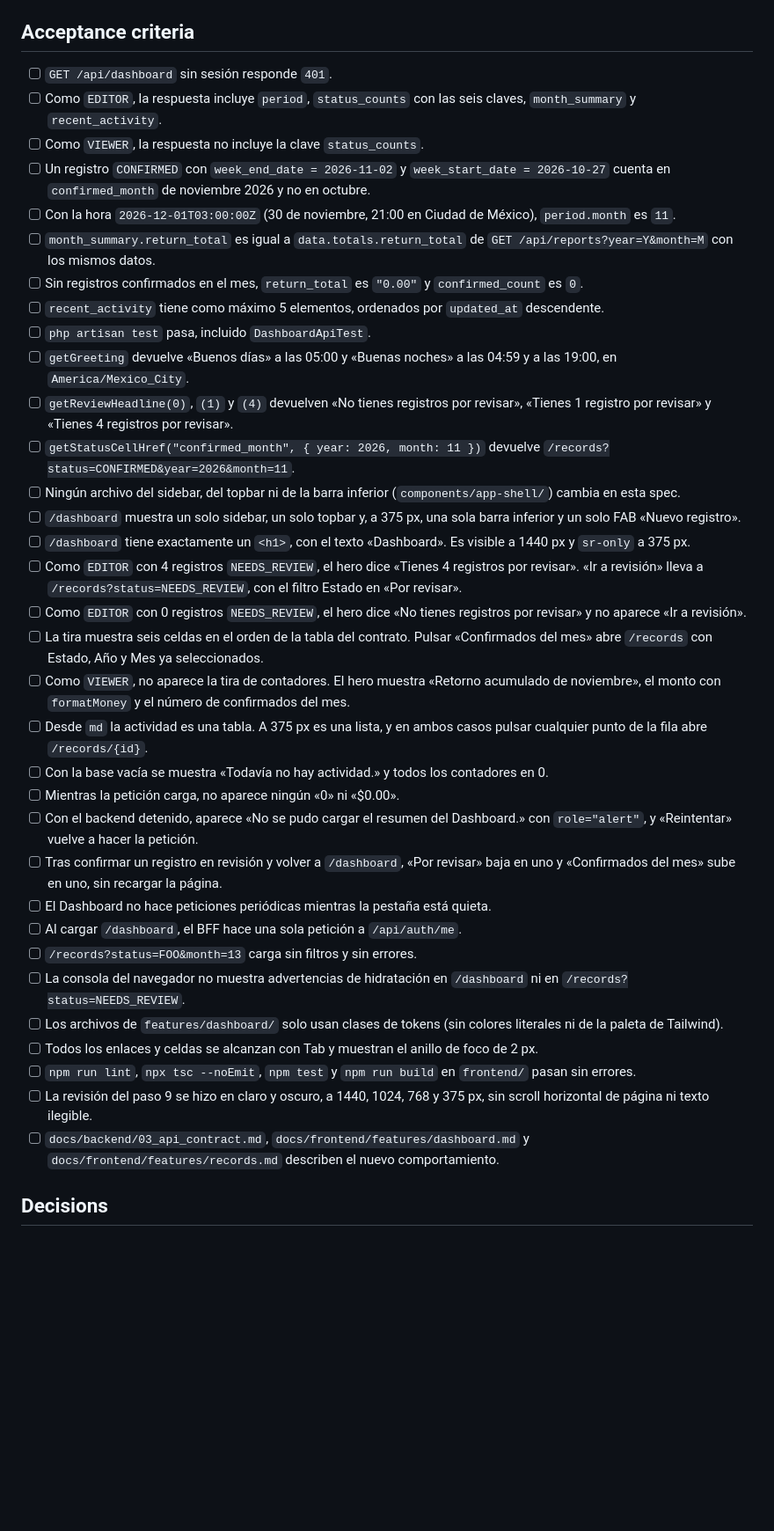
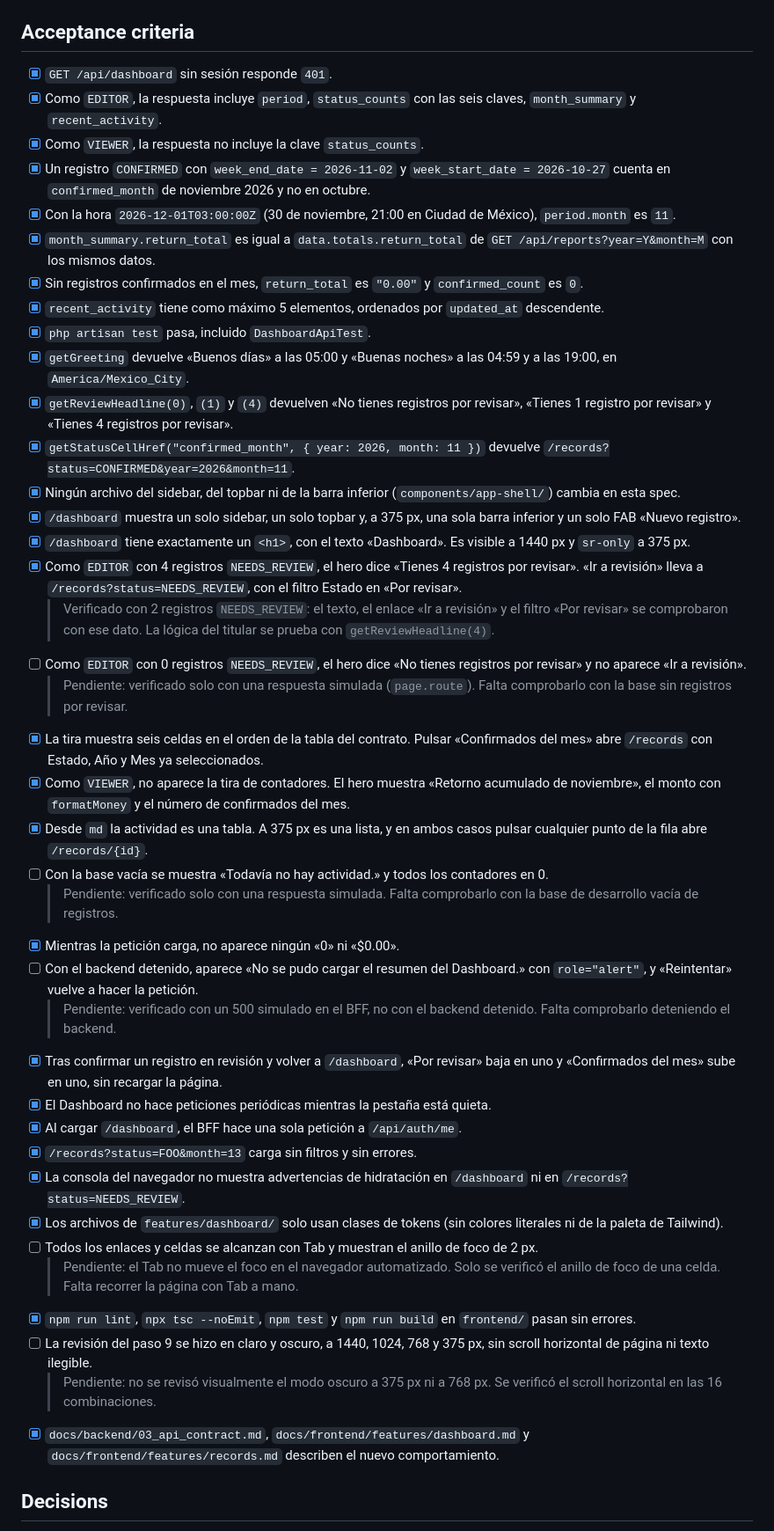
Before and after one commit to JManulSV/tpvs, a Markdown page: specs/18-role-aware-dashboard.md, the part around one of its changes. Shown at 88% size. GitHub-like rendering; blank space fills up the shorter version.

Commit message:
feat: update status to 'Implemented' and mark acceptance criteria as completed for SPEC 18 Dashboard

```diff
--- a/specs/18-role-aware-dashboard.md
+++ b/specs/18-role-aware-dashboard.md
@@ -337,39 +337,45 @@ Los colores literales de la plantilla (`--canvas`, `--surface`, `--ink`, etc.) s
 
 ## Acceptance criteria
 
-- [ ] `GET /api/dashboard` sin sesión responde `401`.
-- [ ] Como `EDITOR`, la respuesta incluye `period`, `status_counts` con las seis claves, `month_summary` y `recent_activity`.
-- [ ] Como `VIEWER`, la respuesta no incluye la clave `status_counts`.
-- [ ] Un registro `CONFIRMED` con `week_end_date = 2026-11-02` y `week_start_date = 2026-10-27` cuenta en `confirmed_month` de noviembre 2026 y no en octubre.
-- [ ] Con la hora `2026-12-01T03:00:00Z` (30 de noviembre, 21:00 en Ciudad de México), `period.month` es `11`.
-- [ ] `month_summary.return_total` es igual a `data.totals.return_total` de `GET /api/reports?year=Y&month=M` con los mismos datos.
-- [ ] Sin registros confirmados en el mes, `return_total` es `"0.00"` y `confirmed_count` es `0`.
-- [ ] `recent_activity` tiene como máximo 5 elementos, ordenados por `updated_at` descendente.
-- [ ] `php artisan test` pasa, incluido `DashboardApiTest`.
-- [ ] `getGreeting` devuelve «Buenos días» a las 05:00 y «Buenas noches» a las 04:59 y a las 19:00, en `America/Mexico_City`.
-- [ ] `getReviewHeadline(0)`, `(1)` y `(4)` devuelven «No tienes registros por revisar», «Tienes 1 registro por revisar» y «Tienes 4 registros por revisar».
-- [ ] `getStatusCellHref("confirmed_month", { year: 2026, month: 11 })` devuelve `/records?status=CONFIRMED&year=2026&month=11`.
-- [ ] Ningún archivo del sidebar, del topbar ni de la barra inferior (`components/app-shell/`) cambia en esta spec.
-- [ ] `/dashboard` muestra un solo sidebar, un solo topbar y, a 375 px, una sola barra inferior y un solo FAB «Nuevo registro».
-- [ ] `/dashboard` tiene exactamente un `<h1>`, con el texto «Dashboard». Es visible a 1440 px y `sr-only` a 375 px.
-- [ ] Como `EDITOR` con 4 registros `NEEDS_REVIEW`, el hero dice «Tienes 4 registros por revisar». «Ir a revisión» lleva a `/records?status=NEEDS_REVIEW`, con el filtro Estado en «Por revisar».
+- [x] `GET /api/dashboard` sin sesión responde `401`.
+- [x] Como `EDITOR`, la respuesta incluye `period`, `status_counts` con las seis claves, `month_summary` y `recent_activity`.
+- [x] Como `VIEWER`, la respuesta no incluye la clave `status_counts`.
+- [x] Un registro `CONFIRMED` con `week_end_date = 2026-11-02` y `week_start_date = 2026-10-27` cuenta en `confirmed_month` de noviembre 2026 y no en octubre.
+- [x] Con la hora `2026-12-01T03:00:00Z` (30 de noviembre, 21:00 en Ciudad de México), `period.month` es `11`.
+- [x] `month_summary.return_total` es igual a `data.totals.return_total` de `GET /api/reports?year=Y&month=M` con los mismos datos.
+- [x] Sin registros confirmados en el mes, `return_total` es `"0.00"` y `confirmed_count` es `0`.
+- [x] `recent_activity` tiene como máximo 5 elementos, ordenados por `updated_at` descendente.
+- [x] `php artisan test` pasa, incluido `DashboardApiTest`.
+- [x] `getGreeting` devuelve «Buenos días» a las 05:00 y «Buenas noches» a las 04:59 y a las 19:00, en `America/Mexico_City`.
+- [x] `getReviewHeadline(0)`, `(1)` y `(4)` devuelven «No tienes registros por revisar», «Tienes 1 registro por revisar» y «Tienes 4 registros por revisar».
+- [x] `getStatusCellHref("confirmed_month", { year: 2026, month: 11 })` devuelve `/records?status=CONFIRMED&year=2026&month=11`.
+- [x] Ningún archivo del sidebar, del topbar ni de la barra inferior (`components/app-shell/`) cambia en esta spec.
+- [x] `/dashboard` muestra un solo sidebar, un solo topbar y, a 375 px, una sola barra inferior y un solo FAB «Nuevo registro».
+- [x] `/dashboard` tiene exactamente un `<h1>`, con el texto «Dashboard». Es visible a 1440 px y `sr-only` a 375 px.
+- [x] Como `EDITOR` con 4 registros `NEEDS_REVIEW`, el hero dice «Tienes 4 registros por revisar». «Ir a revisión» lleva a `/records?status=NEEDS_REVIEW`, con el filtro Estado en «Por revisar».
+  > Verificado con 2 registros `NEEDS_REVIEW`: el texto, el enlace «Ir a revisión» y el filtro «Por revisar» se comprobaron con ese dato. La lógica del titular se prueba con `getReviewHeadline(4)`.
 - [ ] Como `EDITOR` con 0 registros `NEEDS_REVIEW`, el hero dice «No tienes registros por revisar» y no aparece «Ir a revisión».
-- [ ] La tira muestra seis celdas en el orden de la tabla del contrato. Pulsar «Confirmados del mes» abre `/records` con Estado, Año y Mes ya seleccionados.
-- [ ] Como `VIEWER`, no aparece la tira de contadores. El hero muestra «Retorno acumulado de noviembre», el monto con `formatMoney` y el número de confirmados del mes.
-- [ ] Desde `md` la actividad es una tabla. A 375 px es una lista, y en ambos casos pulsar cualquier punto de la fila abre `/records/{id}`.
+  > Pendiente: verificado solo con una respuesta simulada (`page.route`). Falta comprobarlo con la base sin registros por revisar.
+- [x] La tira muestra seis celdas en el orden de la tabla del contrato. Pulsar «Confirmados del mes» abre `/records` con Estado, Año y Mes ya seleccionados.
+- [x] Como `VIEWER`, no aparece la tira de contadores. El hero muestra «Retorno acumulado de noviembre», el monto con `formatMoney` y el número de confirmados del mes.
+- [x] Desde `md` la actividad es una tabla. A 375 px es una lista, y en ambos casos pulsar cualquier punto de la fila abre `/records/{id}`.
 - [ ] Con la base vacía se muestra «Todavía no hay actividad.» y todos los contadores en 0.
-- [ ] Mientras la petición carga, no aparece ningún «0» ni «$0.00».
+  > Pendiente: verificado solo con una respuesta simulada. Falta comprobarlo con la base de desarrollo vacía de registros.
+- [x] Mientras la petición carga, no aparece ningún «0» ni «$0.00».
 - [ ] Con el backend detenido, aparece «No se pudo cargar el resumen del Dashboard.» con `role="alert"`, y «Reintentar» vuelve a hacer la petición.
-- [ ] Tras confirmar un registro en revisión y volver a `/dashboard`, «Por revisar» baja en uno y «Confirmados del mes» sube en uno, sin recargar la página.
-- [ ] El Dashboard no hace peticiones periódicas mientras la pestaña está quieta.
-- [ ] Al cargar `/dashboard`, el BFF hace una sola petición a `/api/auth/me`.
-- [ ] `/records?status=FOO&month=13` carga sin filtros y sin errores.
-- [ ] La consola del navegador no muestra advertencias de hidratación en `/dashboard` ni en `/records?status=NEEDS_REVIEW`.
-- [ ] Los archivos de `features/dashboard/` solo usan clases de tokens (sin colores literales ni de la paleta de Tailwind).
+  > Pendiente: verificado con un 500 simulado en el BFF, no con el backend detenido. Falta comprobarlo deteniendo el backend.
+- [x] Tras confirmar un registro en revisión y volver a `/dashboard`, «Por revisar» baja en uno y «Confirmados del mes» sube en uno, sin recargar la página.
+- [x] El Dashboard no hace peticiones periódicas mientras la pestaña está quieta.
+- [x] Al cargar `/dashboard`, el BFF hace una sola petición a `/api/auth/me`.
+- [x] `/records?status=FOO&month=13` carga sin filtros y sin errores.
+- [x] La consola del navegador no muestra advertencias de hidratación en `/dashboard` ni en `/records?status=NEEDS_REVIEW`.
+- [x] Los archivos de `features/dashboard/` solo usan clases de tokens (sin colores literales ni de la paleta de Tailwind).
 - [ ] Todos los enlaces y celdas se alcanzan con Tab y muestran el anillo de foco de 2 px.
-- [ ] `npm run lint`, `npx tsc --noEmit`, `npm test` y `npm run build` en `frontend/` pasan sin errores.
+  > Pendiente: el Tab no mueve el foco en el navegador automatizado. Solo se verificó el anillo de foco de una celda. Falta recorrer la página con Tab a mano.
+- [x] `npm run lint`, `npx tsc --noEmit`, `npm test` y `npm run build` en `frontend/` pasan sin errores.
 - [ ] La revisión del paso 9 se hizo en claro y oscuro, a 1440, 1024, 768 y 375 px, sin scroll horizontal de página ni texto ilegible.
-- [ ] `docs/backend/03_api_contract.md`, `docs/frontend/features/dashboard.md` y `docs/frontend/features/records.md` describen el nuevo comportamiento.
+  > Pendiente: no se revisó visualmente el modo oscuro a 375 px ni a 768 px. Se verificó el scroll horizontal en las 16 combinaciones.
+- [x] `docs/backend/03_api_contract.md`, `docs/frontend/features/dashboard.md` y `docs/frontend/features/records.md` describen el nuevo comportamiento.
 
 ## Decisions
 
```
Also changed, not shown: other parts of specs/18-role-aware-dashboard.md (+1 -1 lines).
